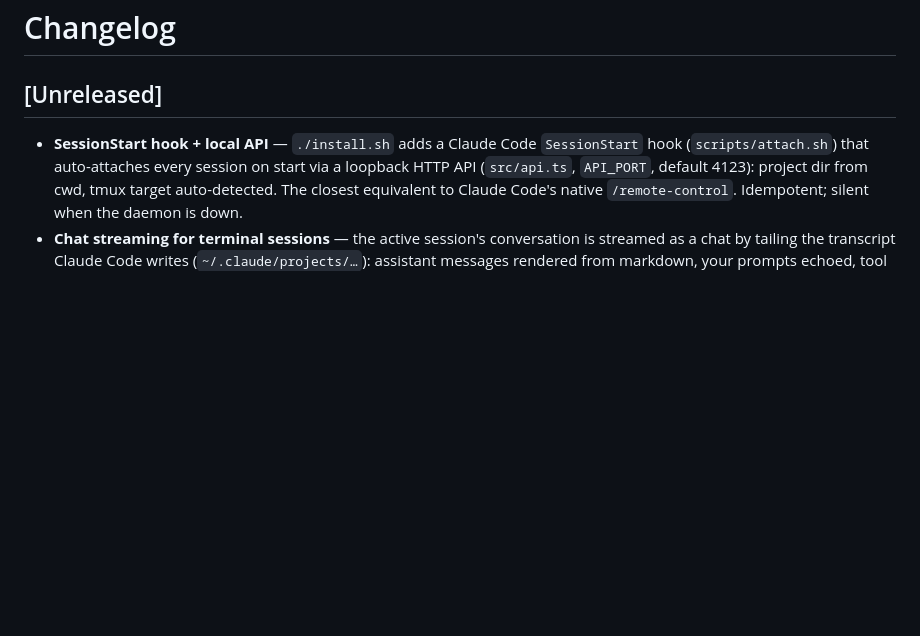
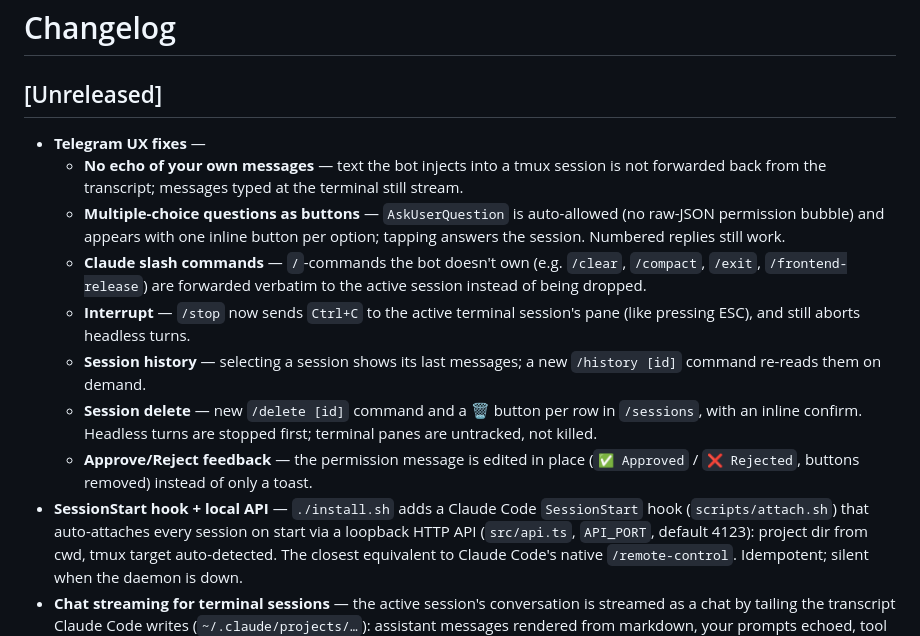
Before and after one commit to ontech7/claude-omni-rc, a Markdown page: CHANGELOG.md, the part around the change. Rendered like a GitHub page; blank space fills up the shorter version.

```diff
--- a/CHANGELOG.md
+++ b/CHANGELOG.md
@@ -2,6 +2,25 @@
 
 ## [Unreleased]
 
+- **Telegram UX fixes** —
+  - **No echo of your own messages** — text the bot injects into a tmux
+    session is not forwarded back from the transcript; messages typed at the
+    terminal still stream.
+  - **Multiple-choice questions as buttons** — `AskUserQuestion` is
+    auto-allowed (no raw-JSON permission bubble) and appears with one inline
+    button per option; tapping answers the session. Numbered replies still work.
+  - **Claude slash commands** — `/`-commands the bot doesn't own (e.g.
+    `/clear`, `/compact`, `/exit`, `/frontend-release`) are forwarded verbatim
+    to the active session instead of being dropped.
+  - **Interrupt** — `/stop` now sends `Ctrl+C` to the active terminal session's
+    pane (like pressing ESC), and still aborts headless turns.
+  - **Session history** — selecting a session shows its last messages; a new
+    `/history [id]` command re-reads them on demand.
+  - **Session delete** — new `/delete [id]` command and a 🗑 button per row in
+    `/sessions`, with an inline confirm. Headless turns are stopped first;
+    terminal panes are untracked, not killed.
+  - **Approve/Reject feedback** — the permission message is edited in place
+    (`✅ Approved` / `❌ Rejected`, buttons removed) instead of only a toast.
 - **SessionStart hook + local API** — `./install.sh` adds a Claude Code
   `SessionStart` hook (`scripts/attach.sh`) that auto-attaches every session on
   start via a loopback HTTP API (`src/api.ts`, `API_PORT`, default 4123):
```
Also changed, not shown: AI-GUIDE.md (+9 -4 lines), README.md (+12 -6 lines).
